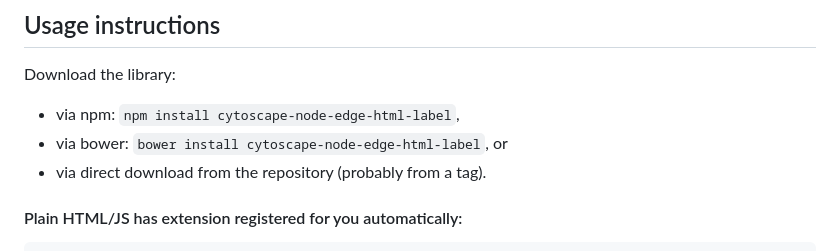
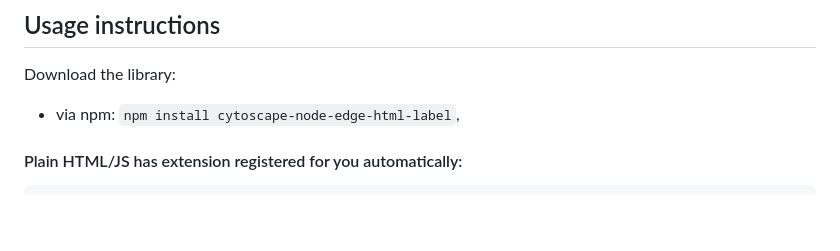
Before and after one commit to laikmokashi/cytoscape-node-edge-html-label, a Markdown page: README.md, the part around the change. Drawn GitHub-style; blank space fills up the shorter version.

````diff
--- a/README.md
+++ b/README.md
@@ -23,8 +23,6 @@ This extension provides ability to add labels for Cytoscape nodes. Simple exampl
 
 Download the library:
  * via npm: `npm install cytoscape-node-edge-html-label`,
- * via bower: `bower install cytoscape-node-edge-html-label`, or
- * via direct download from the repository (probably from a tag).
 
 #### Plain HTML/JS has extension registered for you automatically:
 ```html
````
